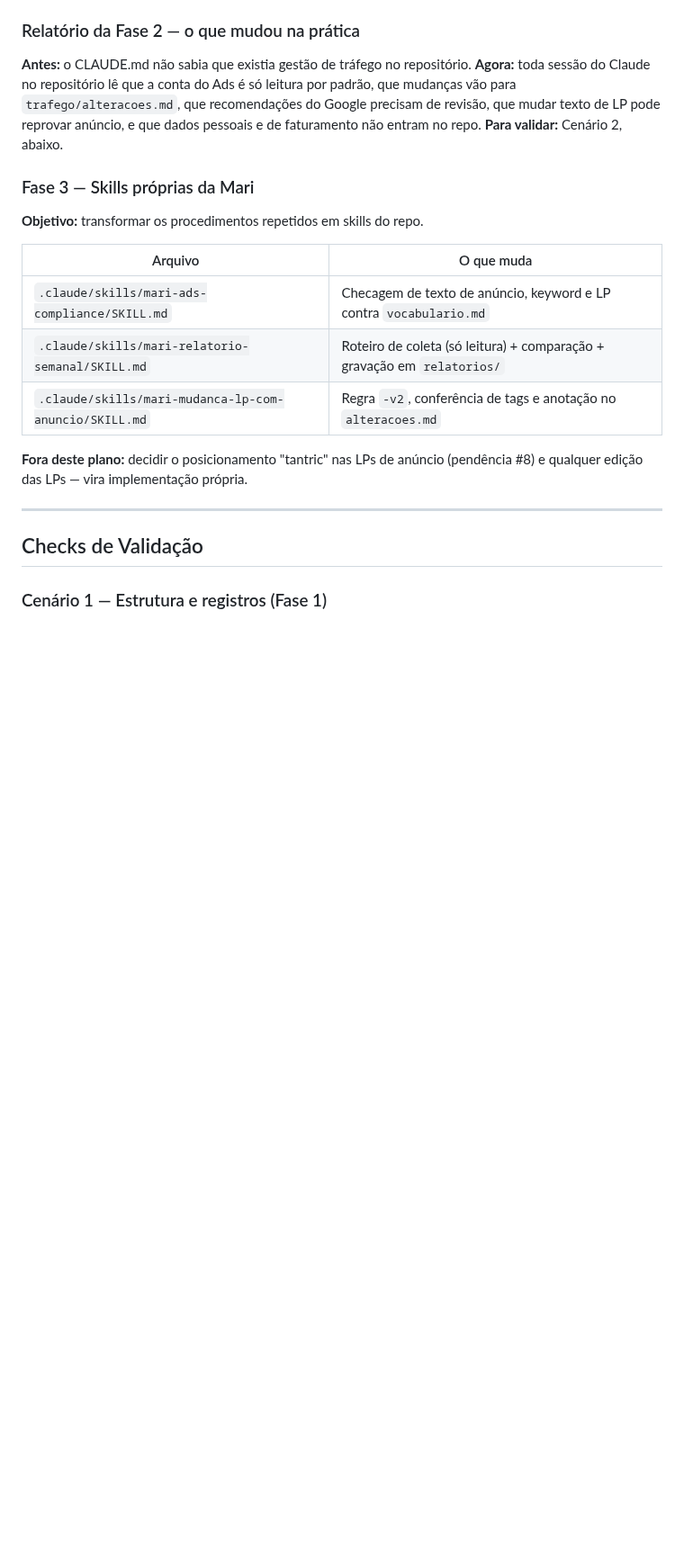
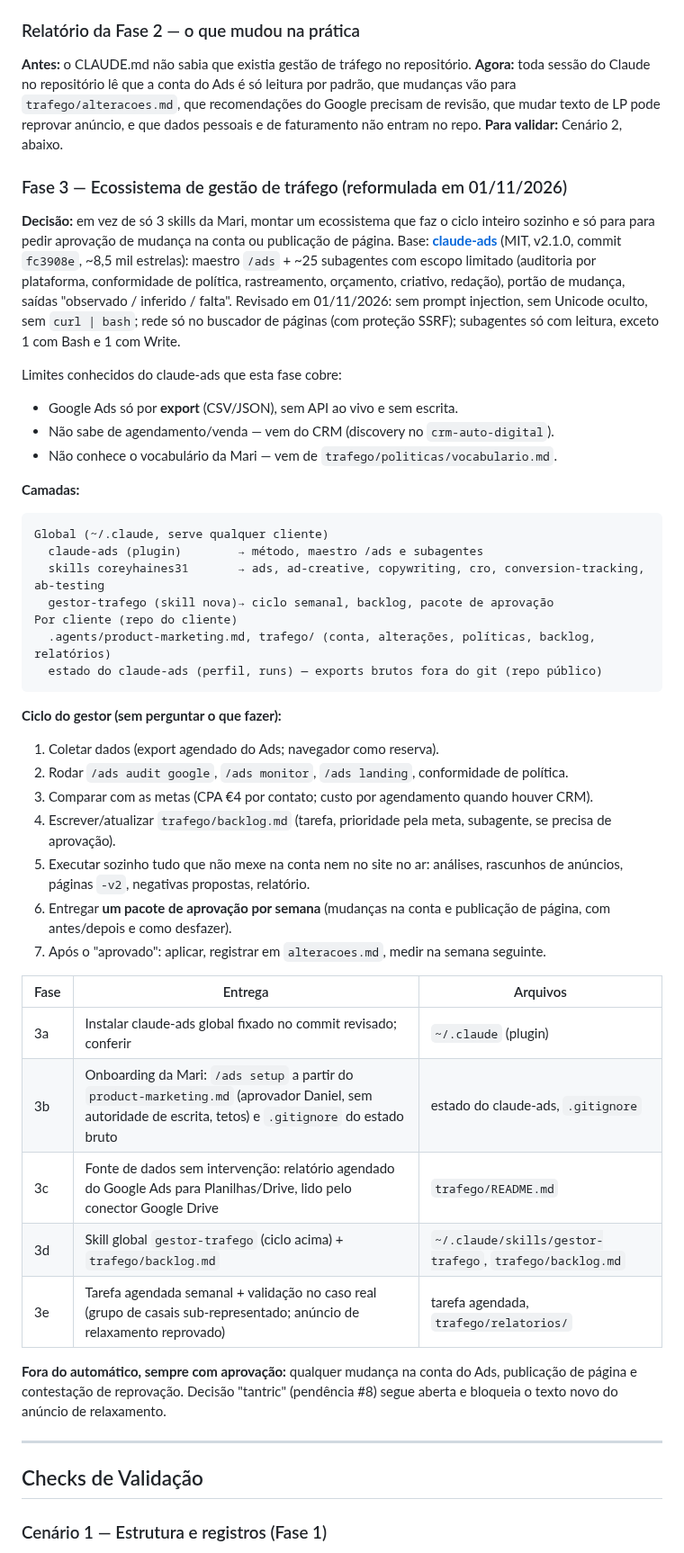
Before and after one commit to danielfranca47/mari-gomes-landing-pages, a Markdown page: docs/implementations/gestao-trafego.md, the part around one of its changes. Shown at 90% size. Drawn GitHub-style; blank space fills up the shorter version.

Commit message:
docs: Fase 3 reformulada — ecossistema de gestão de tráfego baseado no claude-ads
Co-Authored-By: Claude Opus 5.5 <noreply@anthropic.com>
Claude-Session: https://claude.ai/code/session_01AdbgLkNdwgutuRFXgRzt3E

````diff
--- a/docs/implementations/gestao-trafego.md
+++ b/docs/implementations/gestao-trafego.md
@@ -146,18 +146,55 @@ recomendações do Google precisam de revisão, que mudar texto de LP pode
 reprovar anúncio, e que dados pessoais e de faturamento não entram no repo.
 **Para validar:** Cenário 2, abaixo.
 
-### Fase 3 — Skills próprias da Mari
+### Fase 3 — Ecossistema de gestão de tráfego (reformulada em 01/11/2026)
 
-**Objetivo:** transformar os procedimentos repetidos em skills do repo.
+**Decisão:** em vez de só 3 skills da Mari, montar um ecossistema que faz o ciclo
+inteiro sozinho e só para para pedir aprovação de mudança na conta ou publicação
+de página. Base: **[claude-ads](https://github.com/AgriciDaniel/claude-ads)**
+(MIT, v2.1.0, commit `fc3908e`, ~8,5 mil estrelas): maestro `/ads` + ~25
+subagentes com escopo limitado (auditoria por plataforma, conformidade de
+política, rastreamento, orçamento, criativo, redação), portão de mudança, saídas
+"observado / inferido / falta". Revisado em 01/11/2026: sem prompt injection, sem
+Unicode oculto, sem `curl | bash`; rede só no buscador de páginas (com proteção
+SSRF); subagentes só com leitura, exceto 1 com Bash e 1 com Write.
 
-| Arquivo | O que muda |
-|---|---|
-| `.claude/skills/mari-ads-compliance/SKILL.md` | Checagem de texto de anúncio, keyword e LP contra `vocabulario.md` |
-| `.claude/skills/mari-relatorio-semanal/SKILL.md` | Roteiro de coleta (só leitura) + comparação + gravação em `relatorios/` |
-| `.claude/skills/mari-mudanca-lp-com-anuncio/SKILL.md` | Regra `-v2`, conferência de tags e anotação no `alteracoes.md` |
+Limites conhecidos do claude-ads que esta fase cobre:
+- Google Ads só por **export** (CSV/JSON), sem API ao vivo e sem escrita.
+- Não sabe de agendamento/venda — vem do CRM (discovery no `crm-auto-digital`).
+- Não conhece o vocabulário da Mari — vem de `trafego/politicas/vocabulario.md`.
 
-**Fora deste plano:** decidir o posicionamento "tantric" nas LPs de anúncio
-(pendência #8) e qualquer edição das LPs — vira implementação própria.
+**Camadas:**
+
+```
+Global (~/.claude, serve qualquer cliente)
+  claude-ads (plugin)        → método, maestro /ads e subagentes
+  skills coreyhaines31       → ads, ad-creative, copywriting, cro, conversion-tracking, ab-testing
+  gestor-trafego (skill nova)→ ciclo semanal, backlog, pacote de aprovação
+Por cliente (repo do cliente)
+  .agents/product-marketing.md, trafego/ (conta, alterações, políticas, backlog, relatórios)
+  estado do claude-ads (perfil, runs) — exports brutos fora do git (repo público)
+```
+
+**Ciclo do gestor (sem perguntar o que fazer):**
+1. Coletar dados (export agendado do Ads; navegador como reserva).
+2. Rodar `/ads audit google`, `/ads monitor`, `/ads landing`, conformidade de política.
+3. Comparar com as metas (CPA €4 por contato; custo por agendamento quando houver CRM).
+4. Escrever/atualizar `trafego/backlog.md` (tarefa, prioridade pela meta, subagente, se precisa de aprovação).
+5. Executar sozinho tudo que não mexe na conta nem no site no ar: análises, rascunhos de anúncios, páginas `-v2`, negativas propostas, relatório.
+6. Entregar **um pacote de aprovação por semana** (mudanças na conta e publicação de página, com antes/depois e como desfazer).
+7. Após o "aprovado": aplicar, registrar em `alteracoes.md`, medir na semana seguinte.
+
+| Fase | Entrega | Arquivos |
+|---|---|---|
+| 3a | Instalar claude-ads global fixado no commit revisado; conferir | `~/.claude` (plugin) |
+| 3b | Onboarding da Mari: `/ads setup` a partir do `product-marketing.md` (aprovador Daniel, sem autoridade de escrita, tetos) e `.gitignore` do estado bruto | estado do claude-ads, `.gitignore` |
+| 3c | Fonte de dados sem intervenção: relatório agendado do Google Ads para Planilhas/Drive, lido pelo conector Google Drive | `trafego/README.md` |
+| 3d | Skill global `gestor-trafego` (ciclo acima) + `trafego/backlog.md` | `~/.claude/skills/gestor-trafego`, `trafego/backlog.md` |
+| 3e | Tarefa agendada semanal + validação no caso real (grupo de casais sub-representado; anúncio de relaxamento reprovado) | tarefa agendada, `trafego/relatorios/` |
+
+**Fora do automático, sempre com aprovação:** qualquer mudança na conta do Ads,
+publicação de página e contestação de reprovação. Decisão "tantric" (pendência #8)
+segue aberta e bloqueia o texto novo do anúncio de relaxamento.
 
 ---
 
````
Also changed, not shown: other parts of docs/implementations/gestao-trafego.md (+6 -4 lines).
